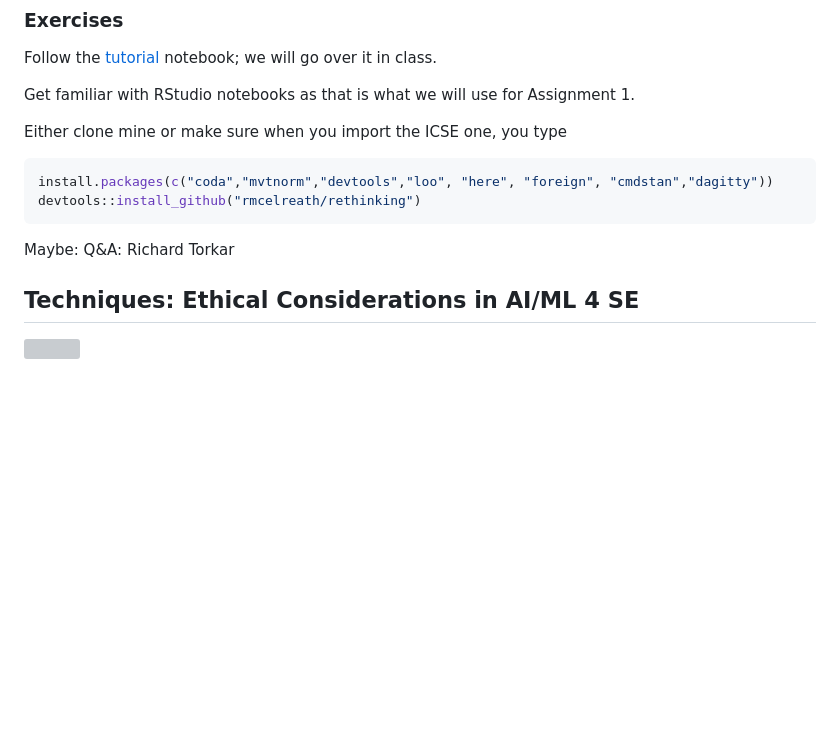
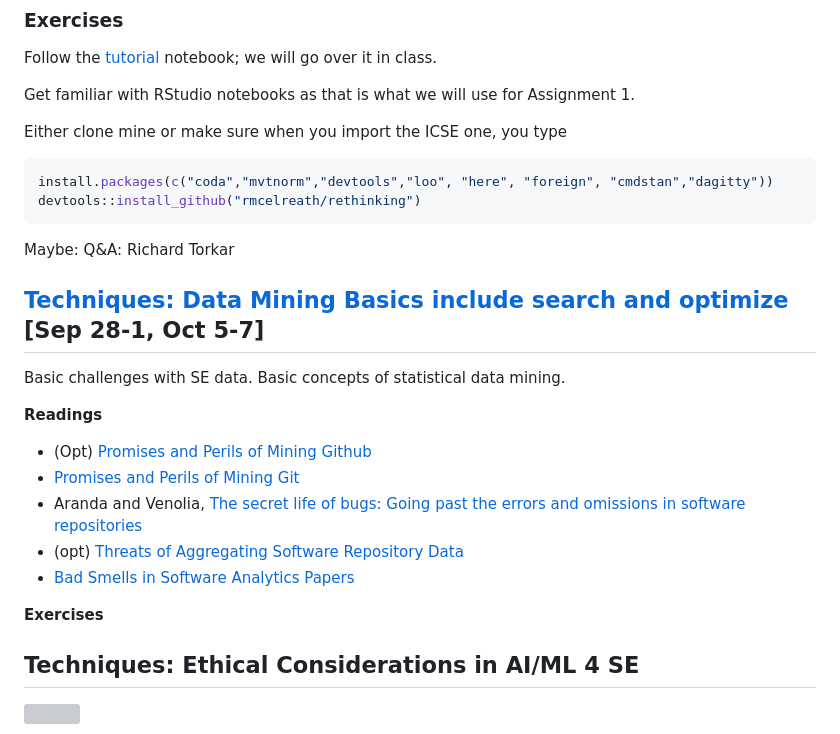
Before and after one commit to UVic-Data-Science-for-SE/course, a Markdown page: README.md, the part around the change printed below. Rendered like a GitHub page; blank space fills up the shorter version; grey boxes are pictures that could not be loaded.

````diff
--- a/README.md
+++ b/README.md
@@ -121,9 +100,21 @@ install.packages(c("coda","mvtnorm","devtools","loo", "here", "foreign", "cmdsta
 devtools::install_github("rmcelreath/rethinking")
 ```
 
+Maybe: Q&A: Richard Torkar
 
+## [Techniques: Data Mining Basics include search and optimize](slides/dm_basic.pdf) [Sep 28-1, Oct 5-7]
 
-Maybe: Q&A: Richard Torkar
+Basic challenges with SE data. Basic concepts of statistical data mining.
+
+**Readings**
+
+* (Opt) [Promises and Perils of Mining Github](https://kblincoe.github.io/publications/2014_MSR_Promises_Perils.pdf)
+* [Promises and Perils of Mining Git](https://www.researchgate.net/publication/232621717_The_Promises_and_Perils_of_Mining_Git)
+* Aranda and Venolia, [The secret life of bugs: Going past the errors and omissions in software repositories](https://www.microsoft.com/en-us/research/wp-content/uploads/2016/02/secret.pdf)
+* (opt) [Threats of Aggregating Software Repository Data](https://www.cs.mcgill.ca/~martin/papers/icsme2018.pdf)
+* [Bad Smells in Software Analytics Papers](https://arxiv.org/abs/1803.05518)
+
+**Exercises**
 
 
 
````
Also changed, not shown: other parts of README.md (+5 -26 lines), slides/early.md (+27 -9 lines), slides/linux.png (added).
